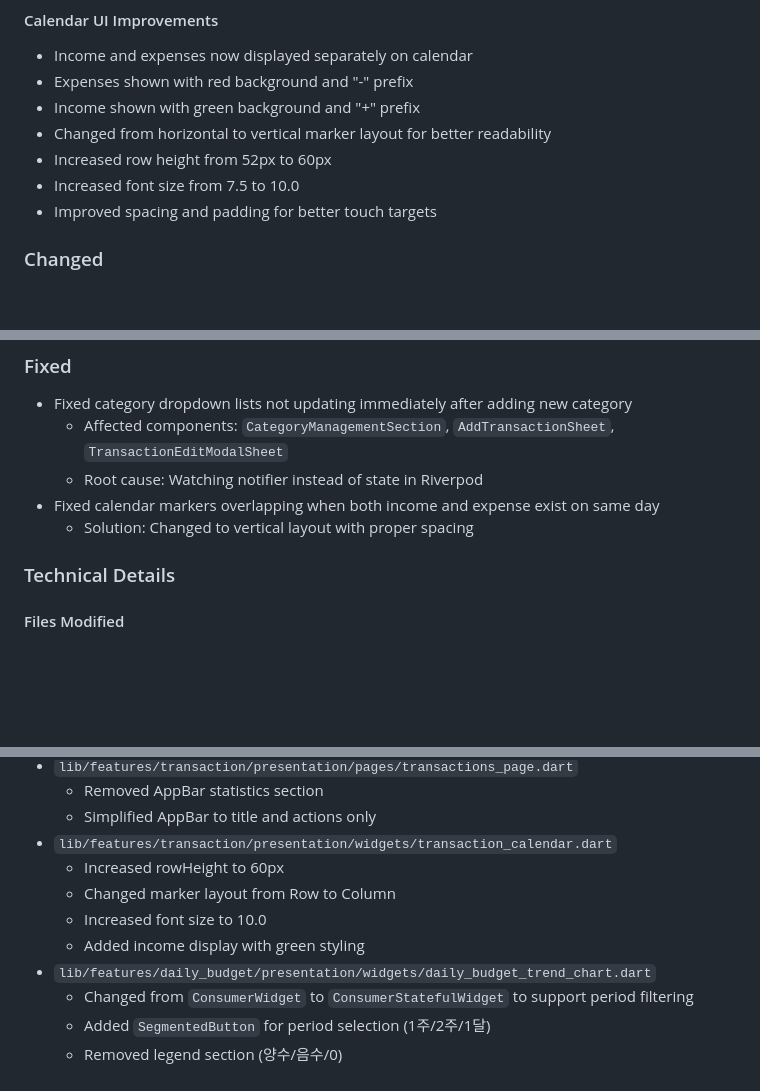
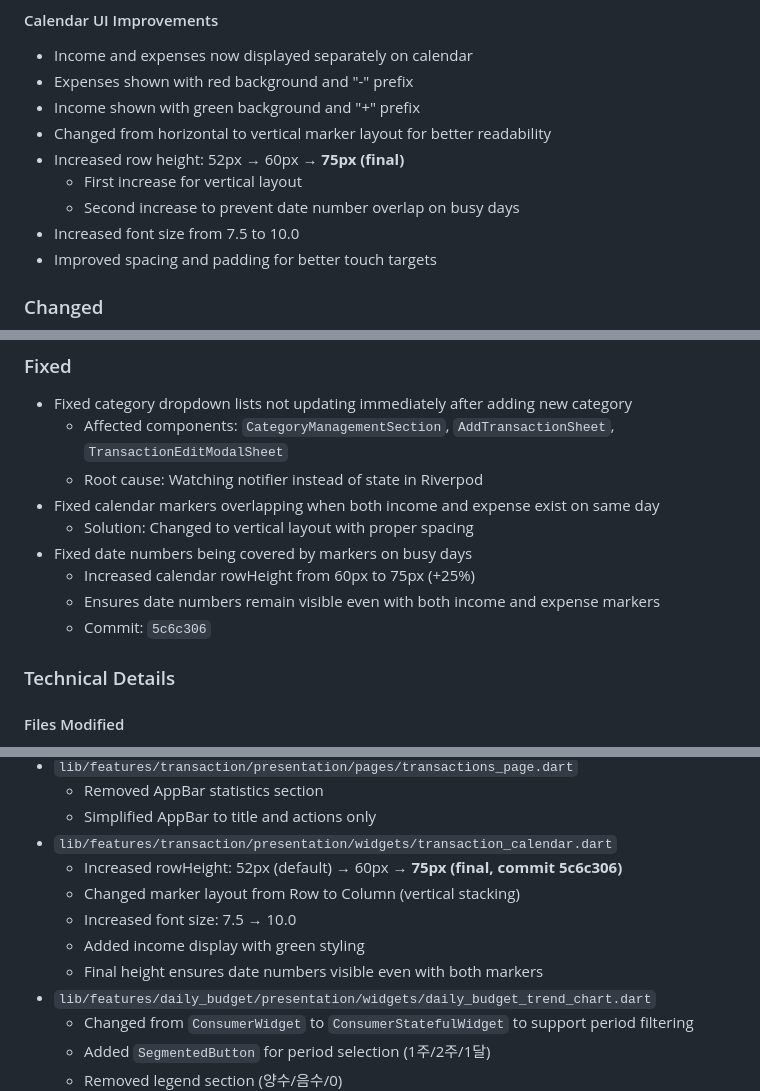
Before and after one commit to kibak812/dailybudget, a Markdown page: CHANGELOG.md, 3 parts joined by grey strips. Drawn GitHub-style; blank space fills up the shorter version.

Commit message:
docs: Update CHANGELOG for calendar height increase
Updated CHANGELOG.md to reflect the final calendar rowHeight of 75px:

**Changes:**
- Added fix for date number overlap issue
- Updated "Calendar UI Improvements" section showing height progression
  (52px → 60px → 75px)
- Updated Technical Details with final height value and commit reference
- Clarified iterative improvement process

This documents the complete evolution of the calendar height:
1. Initial: 52px (default)
2. Phase 5 first pass: 60px (for vertical layout)
3. Phase 5 final: 75px (to prevent date overlap)

🤖 Generated with [Claude Code](https://claude.com/claude-code)

Co-Authored-By: Claude <noreply@anthropic.com>

```diff
--- a/CHANGELOG.md
+++ b/CHANGELOG.md
@@ -31,7 +31,9 @@ Major improvements to budget calculation system, UI/UX enhancements, and statist
 - Expenses shown with red background and "-" prefix
 - Income shown with green background and "+" prefix
 - Changed from horizontal to vertical marker layout for better readability
-- Increased row height from 52px to 60px
+- Increased row height: 52px → 60px → **75px (final)**
+  - First increase for vertical layout
+  - Second increase to prevent date number overlap on busy days
 - Increased font size from 7.5 to 10.0
 - Improved spacing and padding for better touch targets
 
@@ -89,6 +91,10 @@ Major improvements to budget calculation system, UI/UX enhancements, and statist
   - Root cause: Watching notifier instead of state in Riverpod
 - Fixed calendar markers overlapping when both income and expense exist on same day
   - Solution: Changed to vertical layout with proper spacing
+- Fixed date numbers being covered by markers on busy days
+  - Increased calendar rowHeight from 60px to 75px (+25%)
+  - Ensures date numbers remain visible even with both income and expense markers
+  - Commit: `5c6c306`
 
 ### Technical Details
 
@@ -122,10 +128,11 @@ Major improvements to budget calculation system, UI/UX enhancements, and statist
   - Removed AppBar statistics section
   - Simplified AppBar to title and actions only
 - `lib/features/transaction/presentation/widgets/transaction_calendar.dart`
-  - Increased rowHeight to 60px
-  - Changed marker layout from Row to Column
-  - Increased font size to 10.0
+  - Increased rowHeight: 52px (default) → 60px → **75px (final, commit 5c6c306)**
+  - Changed marker layout from Row to Column (vertical stacking)
+  - Increased font size: 7.5 → 10.0
   - Added income display with green styling
+  - Final height ensures date numbers visible even with both markers
 - `lib/features/daily_budget/presentation/widgets/daily_budget_trend_chart.dart`
   - Changed from `ConsumerWidget` to `ConsumerStatefulWidget` to support period filtering
   - Added `SegmentedButton` for period selection (1주/2주/1달)
```
